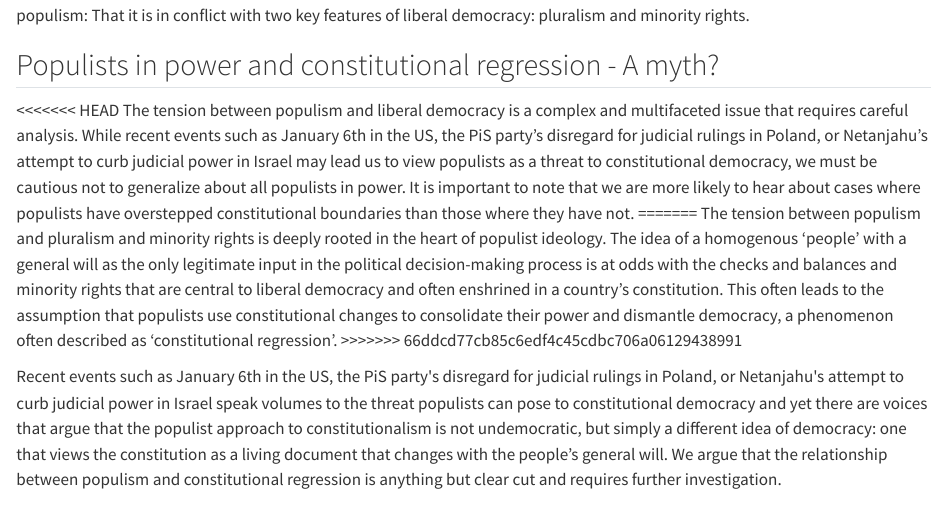
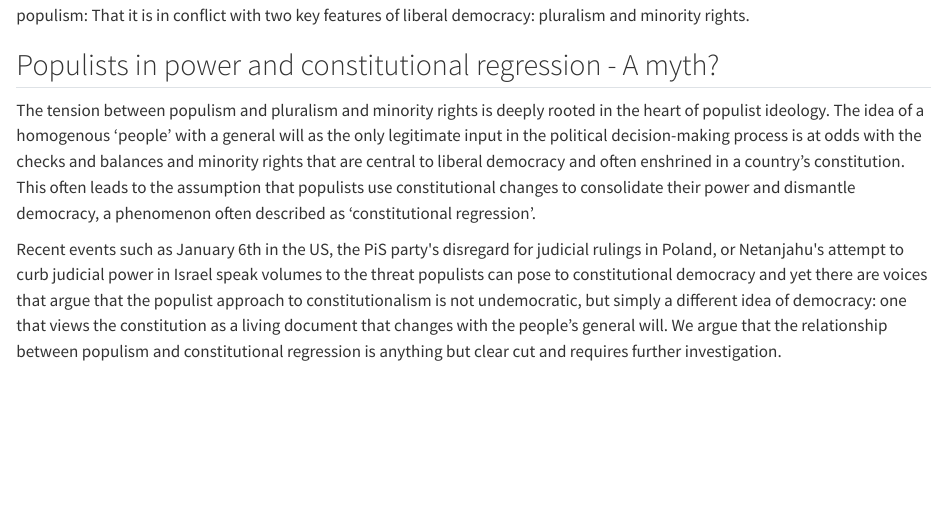
Before and after one commit to jasminskoenig/blog_loop, a Quarto document (Blog.qmd): the page in a window 1100 px wide, from 220 px down. Rendered offline with R 4.5, knitr and Pandoc in place of Quarto, with nearby package versions; some code elsewhere in the file could not run offline.

Commit message:
really merged

```diff
--- a/Blog.qmd
+++ b/Blog.qmd
@@ -18,11 +18,7 @@ In their kick-off of this series, Petra Guasti and Mattia Zulianello touched upo
 
 ## Populists in power and constitutional regression - A myth?
 
-<<<<<<< HEAD
-The tension between populism and liberal democracy is a complex and multifaceted issue that requires careful analysis. While recent events such as January 6th in the US, the PiS party's disregard for judicial rulings in Poland, or Netanjahu's attempt to curb judicial power in Israel may lead us to view populists as a threat to constitutional democracy, we must be cautious not to generalize about all populists in power. It is important to note that we are more likely to hear about cases where populists have overstepped constitutional boundaries than those where they have not.
-=======
 The tension between populism and pluralism and minority rights is deeply rooted in the heart of populist ideology. The idea of a homogenous 'people' with a general will as the only legitimate input in the political decision-making process is at odds with the checks and balances and minority rights that are central to liberal democracy and often enshrined in a country's constitution. This often leads to the assumption that populists use constitutional changes to consolidate their power and dismantle democracy, a phenomenon often described as 'constitutional regression'.
->>>>>>> 66ddcd77cb85c6edf4c45cdbc706a06129438991
 
 Recent events such as January 6th in the US, the PiS party\'s disregard for judicial rulings in Poland, or Netanjahu\'s attempt to curb judicial power in Israel speak volumes to the threat populists can pose to constitutional democracy and yet there are voices that argue that the populist approach to constitutionalism is not undemocratic, but simply a different idea of democracy: one that views the constitution as a living document that changes with the people's general will. We argue that the relationship between populism and constitutional regression is anything but clear cut and requires further investigation.
 
```
